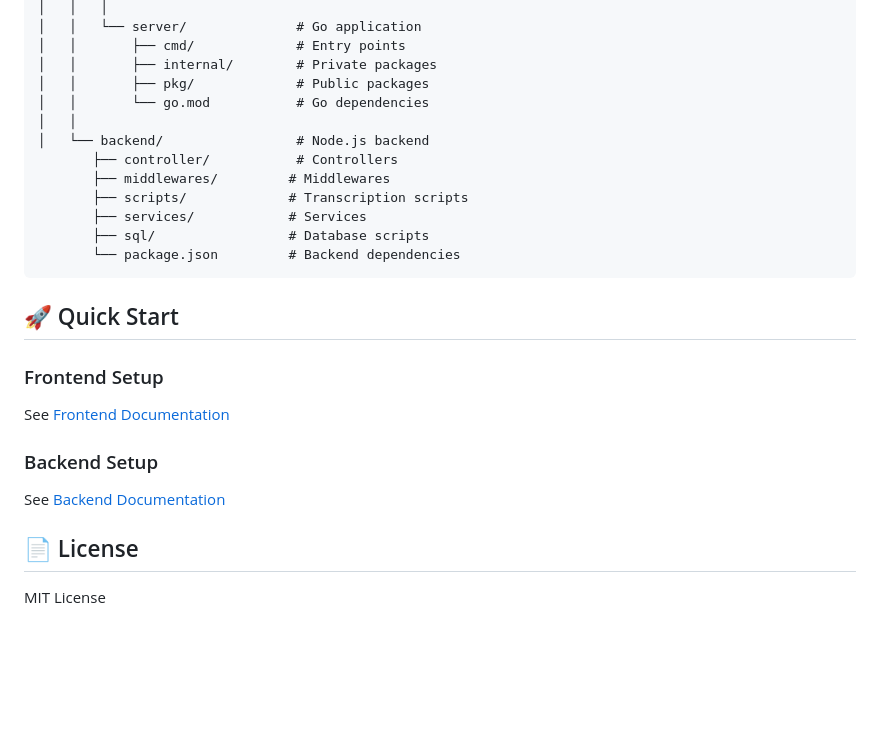
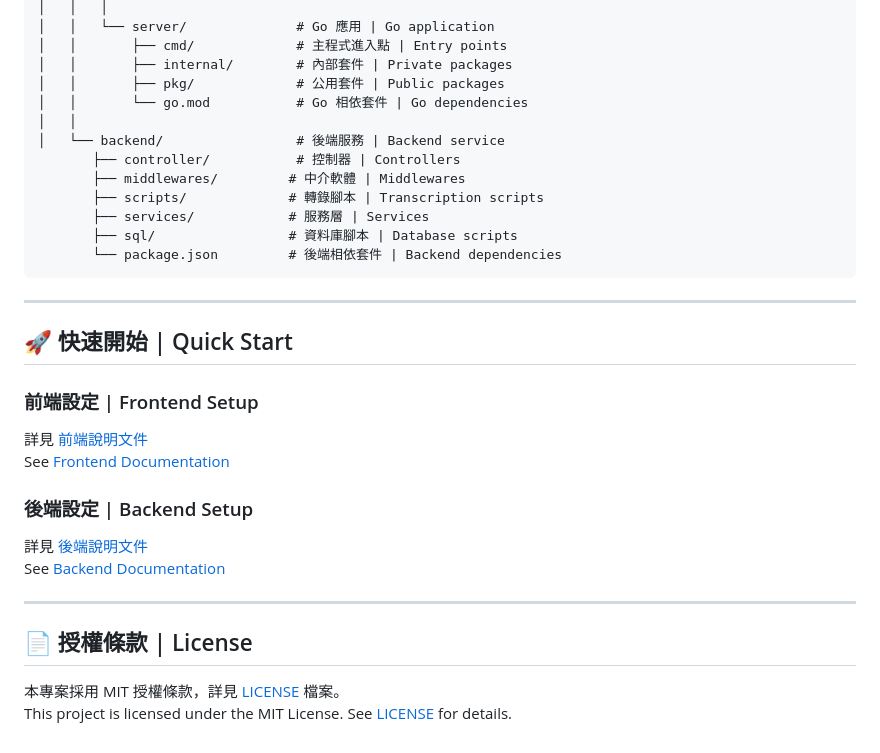
Before and after one commit to tycgsccdc/TranscriptHub, a Markdown page: README.md, the part around one of its changes. GitHub-like rendering; blank space fills up the shorter version.

````diff
--- a/README.md
+++ b/README.md
@@ -153,26 +85,33 @@ TranscriptHub/
 │   │   │
-│   │   └── server/              # Go application
-│   │       ├── cmd/             # Entry points
-│   │       ├── internal/        # Private packages
-│   │       ├── pkg/             # Public packages
-│   │       └── go.mod           # Go dependencies
+│   │   └── server/              # Go 應用 | Go application
+│   │       ├── cmd/             # 主程式進入點 | Entry points
+│   │       ├── internal/        # 內部套件 | Private packages
+│   │       ├── pkg/             # 公用套件 | Public packages
+│   │       └── go.mod           # Go 相依套件 | Go dependencies
 │   │
-│   └── backend/                 # Node.js backend
-       ├── controller/           # Controllers
-       ├── middlewares/         # Middlewares
-       ├── scripts/             # Transcription scripts
-       ├── services/            # Services
-       ├── sql/                 # Database scripts
-       └── package.json         # Backend dependencies
+│   └── backend/                 # 後端服務 | Backend service
+       ├── controller/           # 控制器 | Controllers
+       ├── middlewares/         # 中介軟體 | Middlewares
+       ├── scripts/             # 轉錄腳本 | Transcription scripts
+       ├── services/            # 服務層 | Services
+       ├── sql/                 # 資料庫腳本 | Database scripts
+       └── package.json         # 後端相依套件 | Backend dependencies
 ```
 
-## 🚀 Quick Start
+---
 
-### Frontend Setup
+## 🚀 快速開始 | Quick Start
+
+### 前端設定 | Frontend Setup
+詳見 [前端說明文件](apps/frontend/README.md)
 See [Frontend Documentation](apps/frontend/README.md)
 
-### Backend Setup
+### 後端設定 | Backend Setup
+詳見 [後端說明文件](apps/backend/README.md)
 See [Backend Documentation](apps/backend/README.md)
 
-## 📄 License
-MIT License
+---
+
+## 📄 授權條款 | License
+本專案採用 MIT 授權條款，詳見 [LICENSE](LICENSE) 檔案。
+This project is licensed under the MIT License. See [LICENSE](LICENSE) for details.
````
Also changed, not shown: other parts of README.md (+52 -120 lines).
